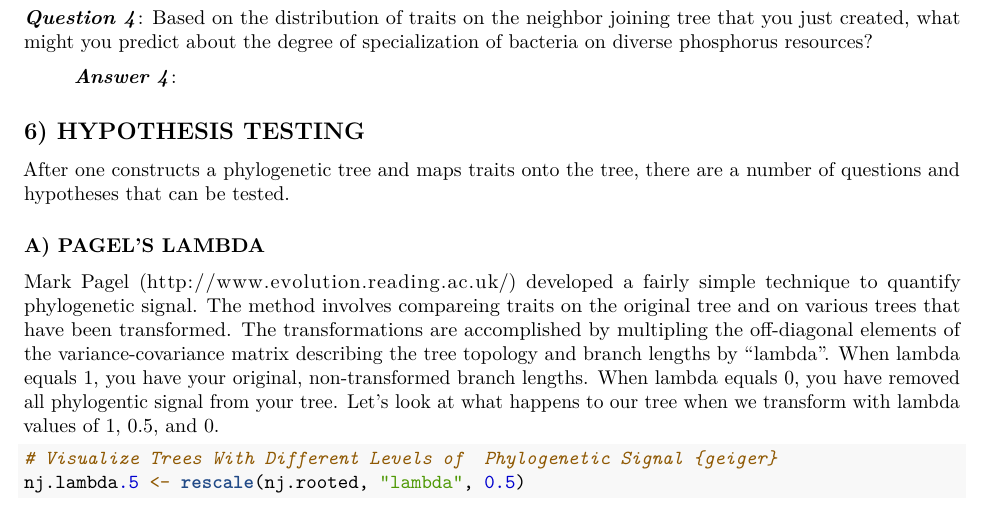
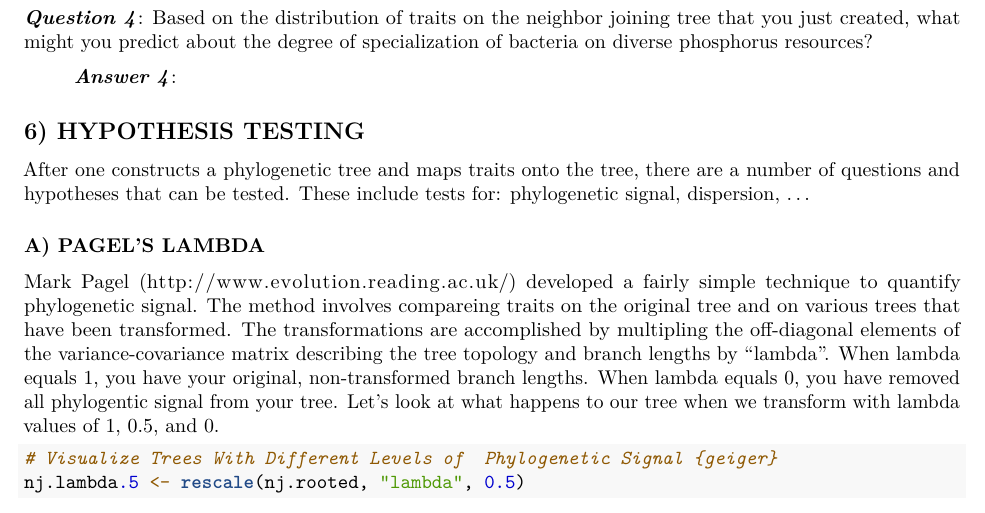
Before and after one commit to PaulAStone/Assignments, an R Markdown document (PhyloTraits/PhyloTraits_handout.Rmd): part of page 9 of 12, cut so that both start at the same text. Rendered offline with R 4.5, knitr and Pandoc, then LaTeX, with nearby package versions; some code elsewhere in the file could not run offline; common packages that the code uses without loading them are loaded.

Commit message:
minor changes to text, some edits

```diff
--- a/PhyloTraits/PhyloTraits_handout.Rmd
+++ b/PhyloTraits/PhyloTraits_handout.Rmd
@@ -390,6 +390,7 @@ table.phylo4d(x.nb, treetype = "phylo", symbol = "colors", show.node = TRUE,
 
 ## 6) HYPOTHESIS TESTING
 After one constructs a phylogenetic tree and maps traits onto the tree, there are a number of questions and hypotheses that can be tested.
+These include tests for: phylogenetic signal, dispersion, ...
 
 ### A) PAGEL'S LAMBDA
 Mark Pagel (http://www.evolution.reading.ac.uk/) developed a fairly simple technique to quantify phylogenetic signal.
```
